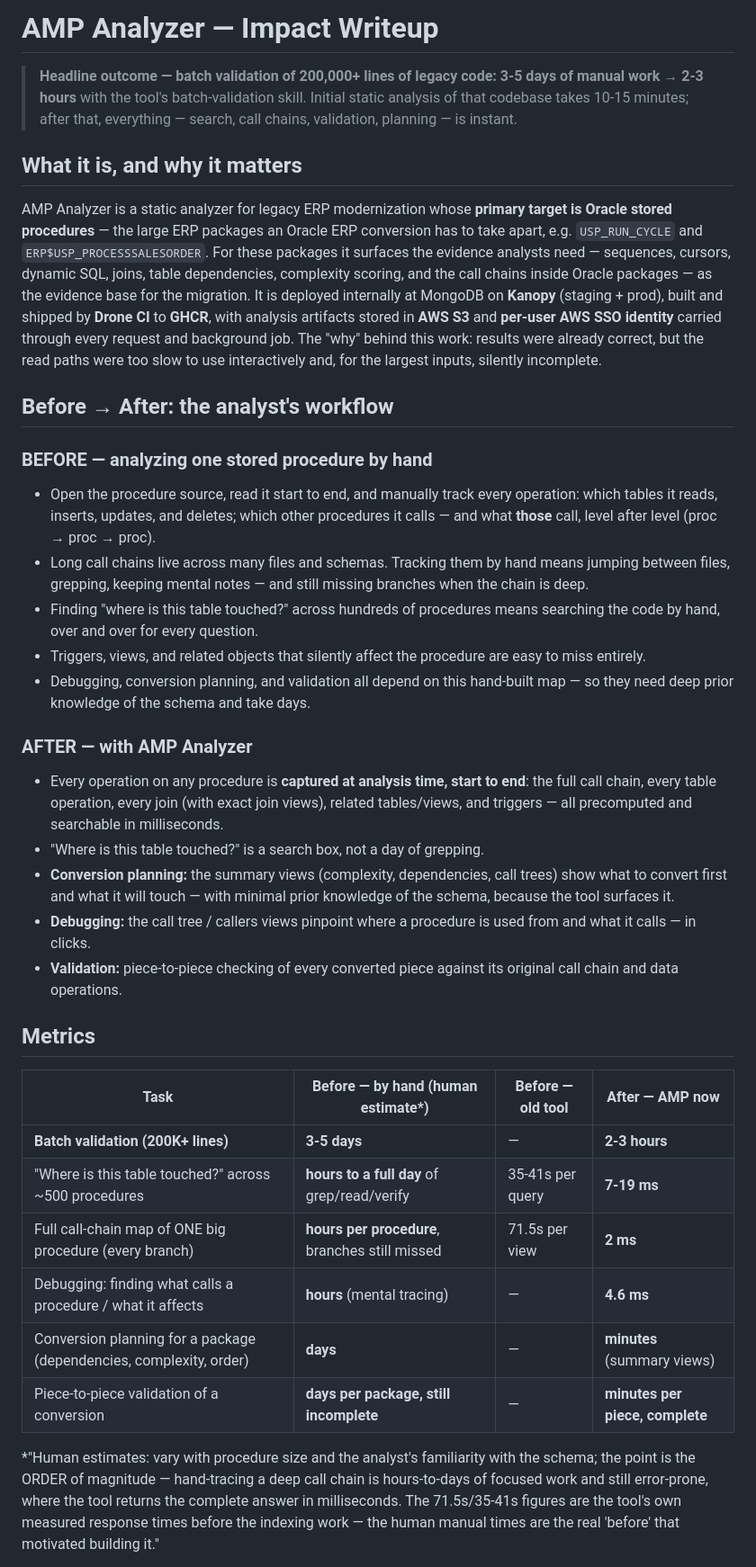
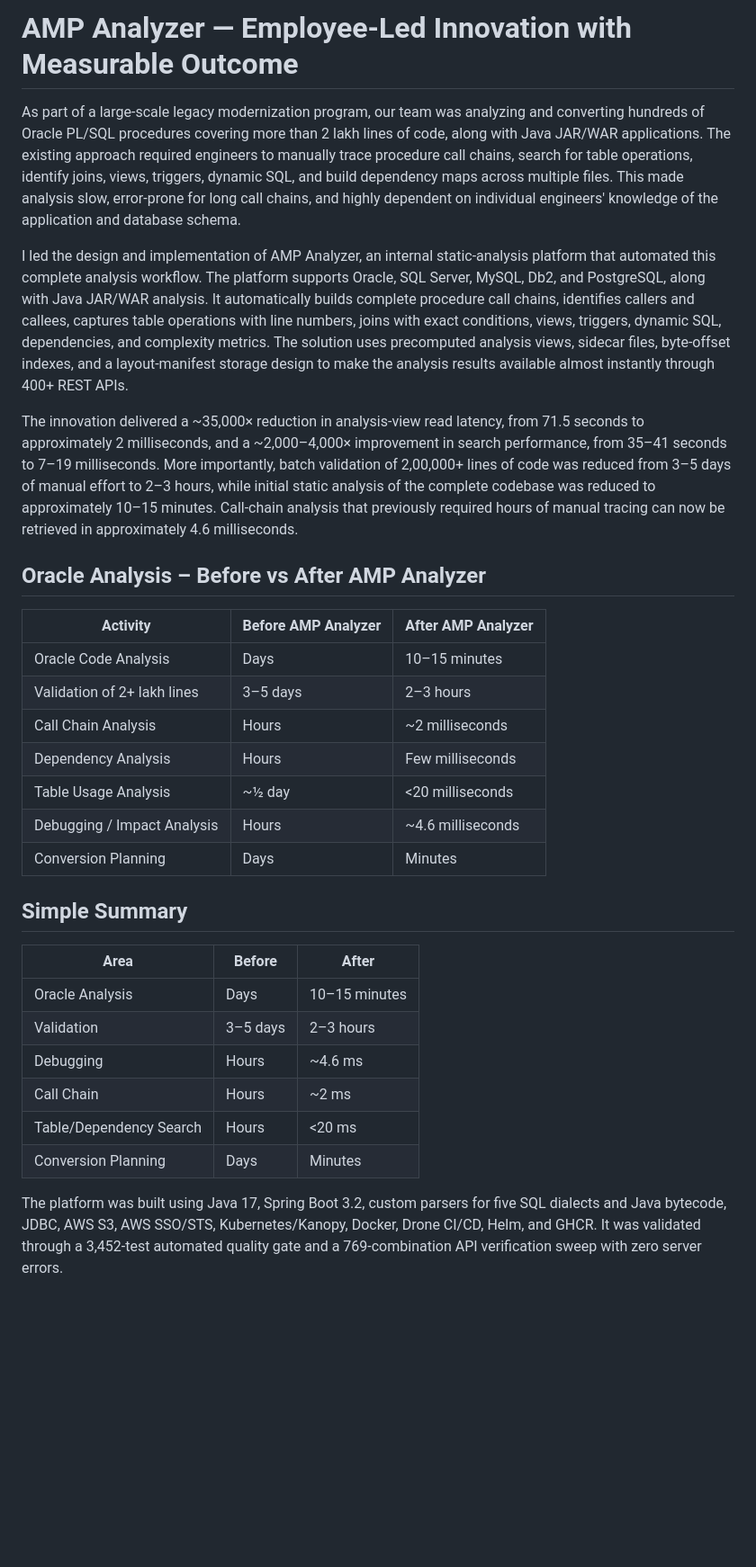
Before and after one commit to ajy77721/jar-and-plsql-analyzer, a Markdown page: docs/impact-writeup.md, the part around one of its changes. Shown at 90% size. Rendered like a GitHub page; blank space fills up the shorter version.

Commit message:
docs: final impact writeup (user's version)

```diff
--- a/docs/impact-writeup.md
+++ b/docs/impact-writeup.md
@@ -1,63 +1,33 @@
-# AMP Analyzer — Impact Writeup
+# AMP Analyzer — Employee-Led Innovation with Measurable Outcome
 
-> **Headline outcome — batch validation of 200,000+ lines of legacy code: 3-5 days of manual work → 2-3 hours**
-> with the tool's batch-validation skill. Initial static analysis of that codebase takes 10-15 minutes; after
-> that, everything — search, call chains, validation, planning — is instant.
+As part of a large-scale legacy modernization program, our team was analyzing and converting hundreds of Oracle PL/SQL procedures covering more than 2 lakh lines of code, along with Java JAR/WAR applications. The existing approach required engineers to manually trace procedure call chains, search for table operations, identify joins, views, triggers, dynamic SQL, and build dependency maps across multiple files. This made analysis slow, error-prone for long call chains, and highly dependent on individual engineers' knowledge of the application and database schema.
 
-## What it is, and why it matters
+I led the design and implementation of AMP Analyzer, an internal static-analysis platform that automated this complete analysis workflow. The platform supports Oracle, SQL Server, MySQL, Db2, and PostgreSQL, along with Java JAR/WAR analysis. It automatically builds complete procedure call chains, identifies callers and callees, captures table operations with line numbers, joins with exact conditions, views, triggers, dynamic SQL, dependencies, and complexity metrics. The solution uses precomputed analysis views, sidecar files, byte-offset indexes, and a layout-manifest storage design to make the analysis results available almost instantly through 400+ REST APIs.
 
-AMP Analyzer is a static analyzer for legacy ERP modernization whose **primary target is Oracle stored
-procedures** — the large ERP packages an Oracle ERP conversion has to take apart, e.g. `USP_RUN_CYCLE` and
-`ERP$USP_PROCESSSALESORDER`. For these packages it surfaces the evidence analysts need — sequences,
-cursors, dynamic SQL, joins, table dependencies, complexity scoring, and the call chains inside Oracle
-packages — as the evidence base for the migration. It is deployed internally at MongoDB on **Kanopy**
-(staging + prod), built and shipped by **Drone CI** to **GHCR**, with analysis artifacts stored in
-**AWS S3** and **per-user AWS SSO identity** carried through every request and background job. The "why"
-behind this work: results were already correct, but the read paths were too slow to use interactively and,
-for the largest inputs, silently incomplete.
+The innovation delivered a ~35,000× reduction in analysis-view read latency, from 71.5 seconds to approximately 2 milliseconds, and a ~2,000–4,000× improvement in search performance, from 35–41 seconds to 7–19 milliseconds. More importantly, batch validation of 2,00,000+ lines of code was reduced from 3–5 days of manual effort to 2–3 hours, while initial static analysis of the complete codebase was reduced to approximately 10–15 minutes. Call-chain analysis that previously required hours of manual tracing can now be retrieved in approximately 4.6 milliseconds.
 
-## Before → After: the analyst's workflow
+## Oracle Analysis – Before vs After AMP Analyzer
 
-### BEFORE — analyzing one stored procedure by hand
+| Activity | Before AMP Analyzer | After AMP Analyzer |
+|---|---|---|
+| Oracle Code Analysis | Days | 10–15 minutes |
+| Validation of 2+ lakh lines | 3–5 days | 2–3 hours |
+| Call Chain Analysis | Hours | ~2 milliseconds |
+| Dependency Analysis | Hours | Few milliseconds |
+| Table Usage Analysis | ~½ day | <20 milliseconds |
+| Debugging / Impact Analysis | Hours | ~4.6 milliseconds |
+| Conversion Planning | Days | Minutes |
 
-- Open the procedure source, read it start to end, and manually track every operation: which tables it
-  reads, inserts, updates, and deletes; which other procedures it calls — and what **those** call, level
-  after level (proc → proc → proc).
-- Long call chains live across many files and schemas. Tracking them by hand means jumping between files,
-  grepping, keeping mental notes — and still missing branches when the chain is deep.
-- Finding "where is this table touched?" across hundreds of procedures means searching the code by hand,
-  over and over for every question.
-- Triggers, views, and related objects that silently affect the procedure are easy to miss entirely.
-- Debugging, conversion planning, and validation all depend on this hand-built map — so they need deep
-  prior knowledge of the schema and take days.
+## Simple Summary
 
-### AFTER — with AMP Analyzer
+| Area | Before | After |
+|---|---|---|
+| Oracle Analysis | Days | 10–15 minutes |
+| Validation | 3–5 days | 2–3 hours |
+| Debugging | Hours | ~4.6 ms |
+| Call Chain | Hours | ~2 ms |
+| Table/Dependency Search | Hours | <20 ms |
+| Conversion Planning | Days | Minutes |
 
-- Every operation on any procedure is **captured at analysis time, start to end**: the full call chain,
-  every table operation, every join (with exact join views), related tables/views, and triggers — all
-  precomputed and searchable in milliseconds.
-- "Where is this table touched?" is a search box, not a day of grepping.
-- **Conversion planning:** the summary views (complexity, dependencies, call trees) show what to convert
-  first and what it will touch — with minimal prior knowledge of the schema, because the tool surfaces it.
-- **Debugging:** the call tree / callers views pinpoint where a procedure is used from and what it calls —
-  in clicks.
-- **Validation:** piece-to-piece checking of every converted piece against its original call chain and
-  data operations.
+The platform was built using Java 17, Spring Boot 3.2, custom parsers for five SQL dialects and Java bytecode, JDBC, AWS S3, AWS SSO/STS, Kubernetes/Kanopy, Docker, Drone CI/CD, Helm, and GHCR. It was validated through a 3,452-test automated quality gate and a 769-combination API verification sweep with zero server errors.
 
-## Metrics
-
-| Task | Before — by hand (human estimate*) | Before — old tool | After — AMP now |
-|---|---|---|---|
-| **Batch validation (200K+ lines)** | **3-5 days** | — | **2-3 hours** |
-| "Where is this table touched?" across ~500 procedures | **hours to a full day** of grep/read/verify | 35-41s per query | **7-19 ms** |
-| Full call-chain map of ONE big procedure (every branch) | **hours per procedure**, branches still missed | 71.5s per view | **2 ms** |
-| Debugging: finding what calls a procedure / what it affects | **hours** (mental tracing) | — | **4.6 ms** |
-| Conversion planning for a package (dependencies, complexity, order) | **days** | — | **minutes** (summary views) |
-| Piece-to-piece validation of a conversion | **days per package, still incomplete** | — | **minutes per piece, complete** |
-
-*"Human estimates: vary with procedure size and the analyst's familiarity with the schema; the point is
-the ORDER of magnitude — hand-tracing a deep call chain is hours-to-days of focused work and still
-error-prone, where the tool returns the complete answer in milliseconds. The 71.5s/35-41s figures are the
-tool's own measured response times before the indexing work — the human manual times are the real 'before'
-that motivated building it."
-
```
Also changed, not shown: other parts of docs/impact-writeup.md (+1 -37 lines).
